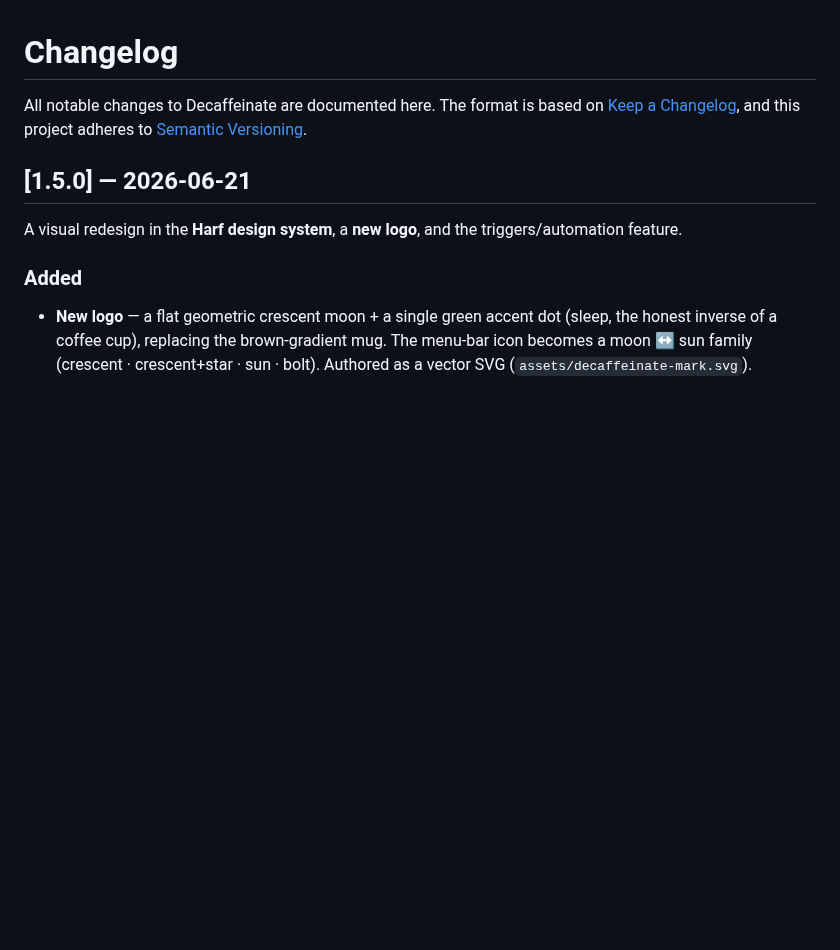
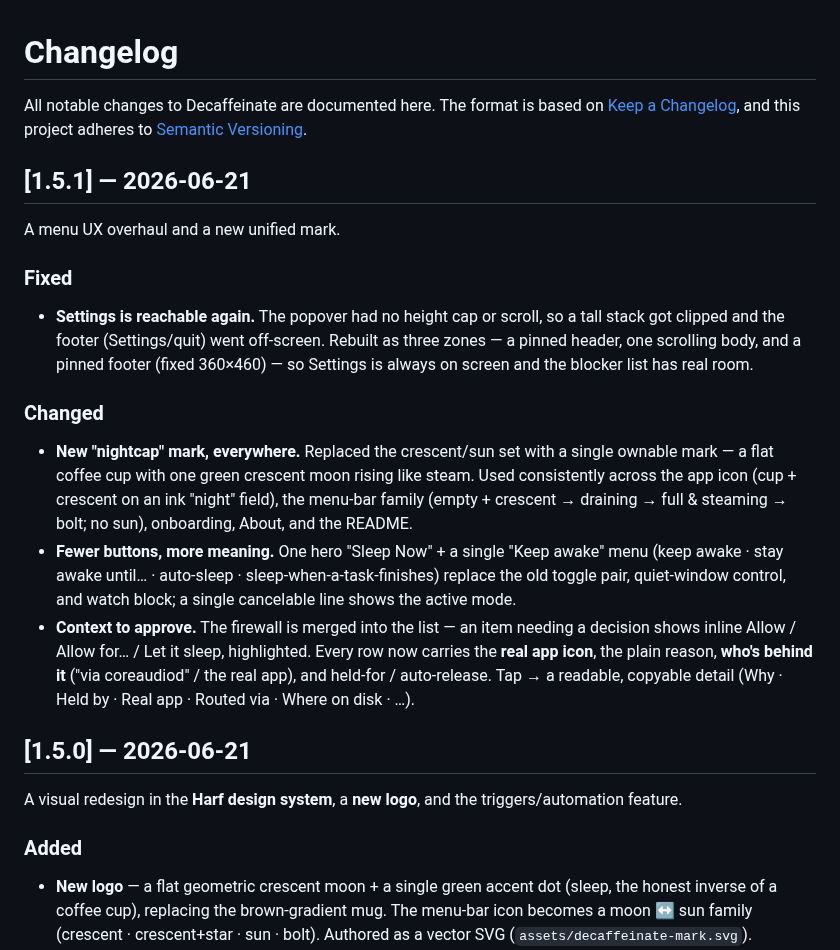
Before and after one commit to harf-promo/decaffeinate, a Markdown page: CHANGELOG.md, the part around the change. GitHub-like rendering; blank space fills up the shorter version.

```diff
--- a/CHANGELOG.md
+++ b/CHANGELOG.md
@@ -3,6 +3,32 @@
 All notable changes to Decaffeinate are documented here. The format is based on
 [Keep a Changelog](https://keepachangelog.com/en/1.1.0/), and this project
 adheres to [Semantic Versioning](https://semver.org/spec/v2.0.0.html).
+
+## [1.5.1] — 2026-06-21
+
+A menu UX overhaul and a new unified mark.
+
+### Fixed
+- **Settings is reachable again.** The popover had no height cap or scroll, so a
+  tall stack got clipped and the footer (Settings/quit) went off-screen. Rebuilt
+  as three zones — a pinned header, one scrolling body, and a pinned footer (fixed
+  360×460) — so Settings is always on screen and the blocker list has real room.
+
+### Changed
+- **New "nightcap" mark, everywhere.** Replaced the crescent/sun set with a single
+  ownable mark — a flat coffee cup with one green crescent moon rising like steam.
+  Used consistently across the app icon (cup + crescent on an ink "night" field),
+  the menu-bar family (empty + crescent → draining → full & steaming → bolt; no
+  sun), onboarding, About, and the README.
+- **Fewer buttons, more meaning.** One hero "Sleep Now" + a single "Keep awake"
+  menu (keep awake · stay awake until… · auto-sleep · sleep-when-a-task-finishes)
+  replace the old toggle pair, quiet-window control, and watch block; a single
+  cancelable line shows the active mode.
+- **Context to approve.** The firewall is merged into the list — an item needing a
+  decision shows inline Allow / Allow for… / Let it sleep, highlighted. Every row
+  now carries the **real app icon**, the plain reason, **who's behind it** ("via
+  coreaudiod" / the real app), and held-for / auto-release. Tap → a readable,
+  copyable detail (Why · Held by · Real app · Routed via · Where on disk · …).
 
 ## [1.5.0] — 2026-06-21
 
```
Also changed, not shown: README.md (+3 -3 lines), assets/icon-1024.png, assets/menubar-icons.png, assets/screenshot-menu.png, 6 other files.
